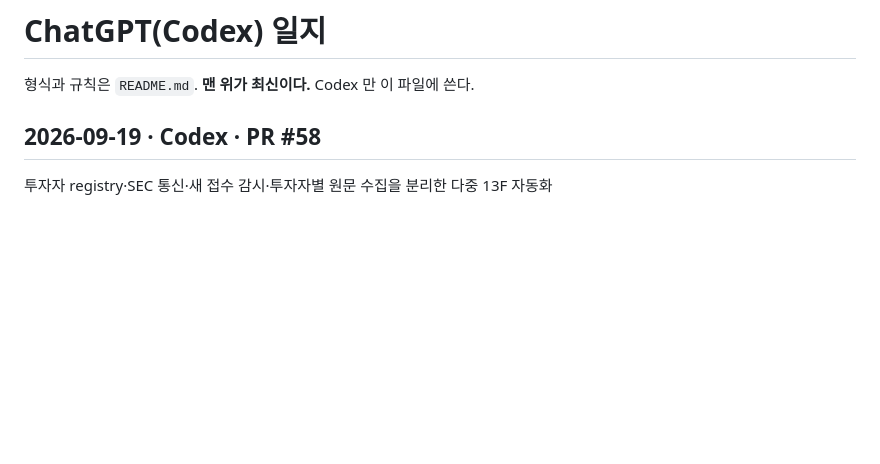
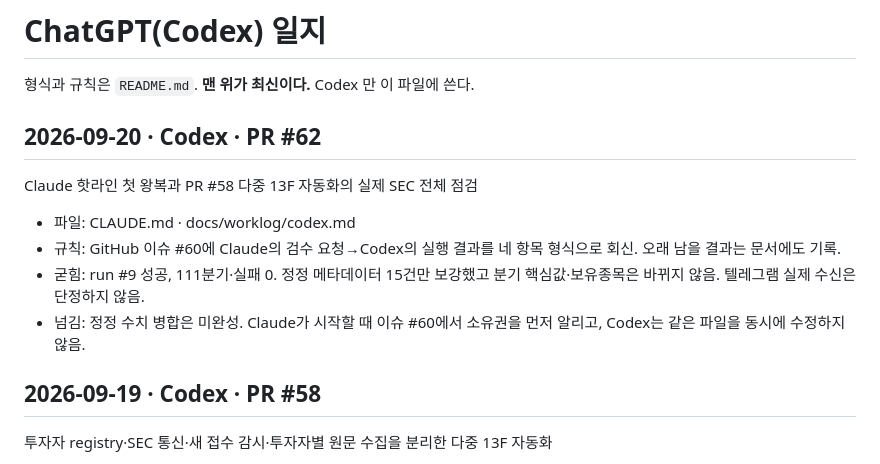
Before and after one commit to Snoring-Prince/timing, a Markdown page: docs/worklog/codex.md, the part around the change. Rendered like a GitHub page; blank space fills up the shorter version.

```diff
--- a/docs/worklog/codex.md
+++ b/docs/worklog/codex.md
@@ -1,6 +1,13 @@
 # ChatGPT(Codex) 일지
 
 형식과 규칙은 `README.md`. **맨 위가 최신이다.** Codex 만 이 파일에 쓴다.
+
+## 2026-09-20 · Codex · PR #62
+Claude 핫라인 첫 왕복과 PR #58 다중 13F 자동화의 실제 SEC 전체 점검
+- 파일: CLAUDE.md · docs/worklog/codex.md
+- 규칙: GitHub 이슈 #60에 Claude의 검수 요청→Codex의 실행 결과를 네 항목 형식으로 회신. 오래 남을 결과는 문서에도 기록.
+- 굳힘: run #9 성공, 111분기·실패 0. 정정 메타데이터 15건만 보강했고 분기 핵심값·보유종목은 바뀌지 않음. 텔레그램 실제 수신은 단정하지 않음.
+- 넘김: 정정 수치 병합은 미완성. Claude가 시작할 때 이슈 #60에서 소유권을 먼저 알리고, Codex는 같은 파일을 동시에 수정하지 않음.
 
 ## 2026-09-19 · Codex · PR #58
 투자자 registry·SEC 통신·새 접수 감시·투자자별 원문 수집을 분리한 다중 13F 자동화
```
Also changed, not shown: CLAUDE.md (+12 -7 lines).
